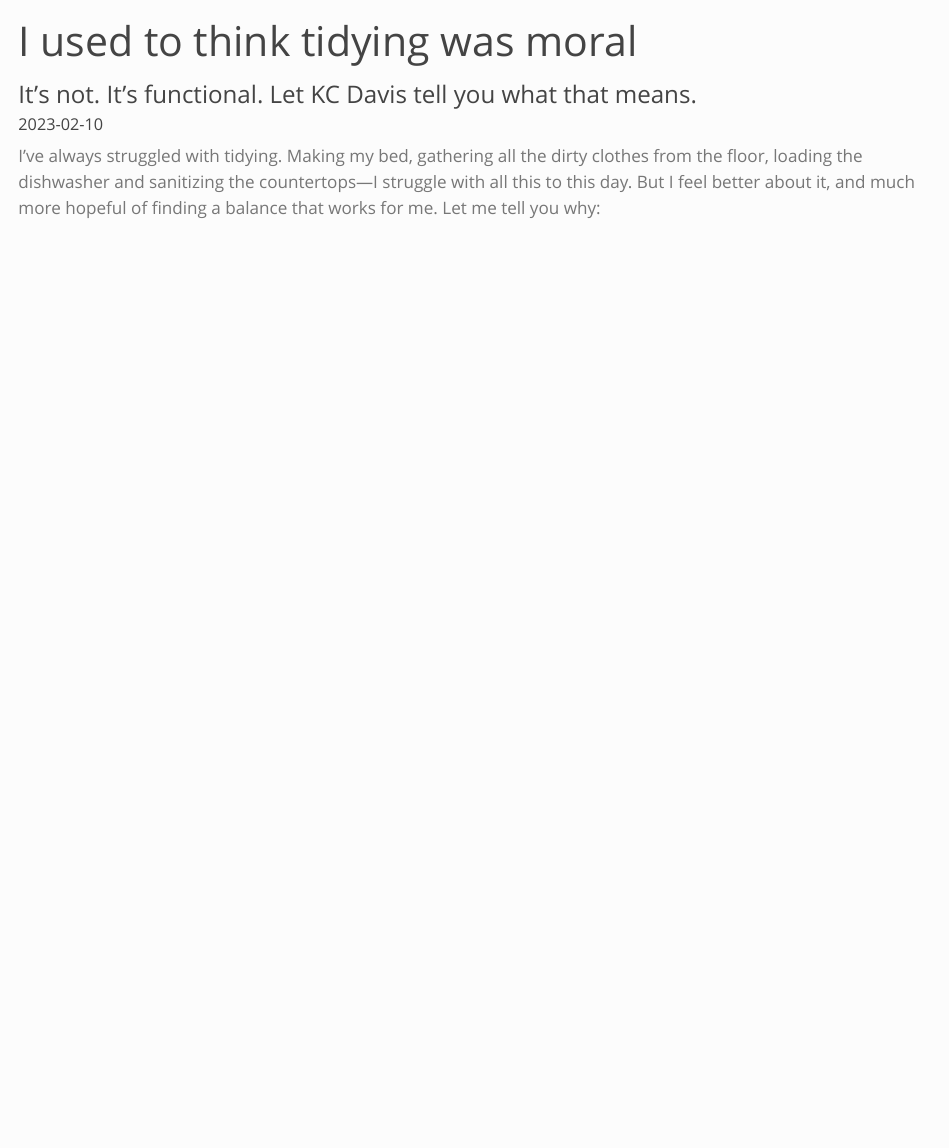
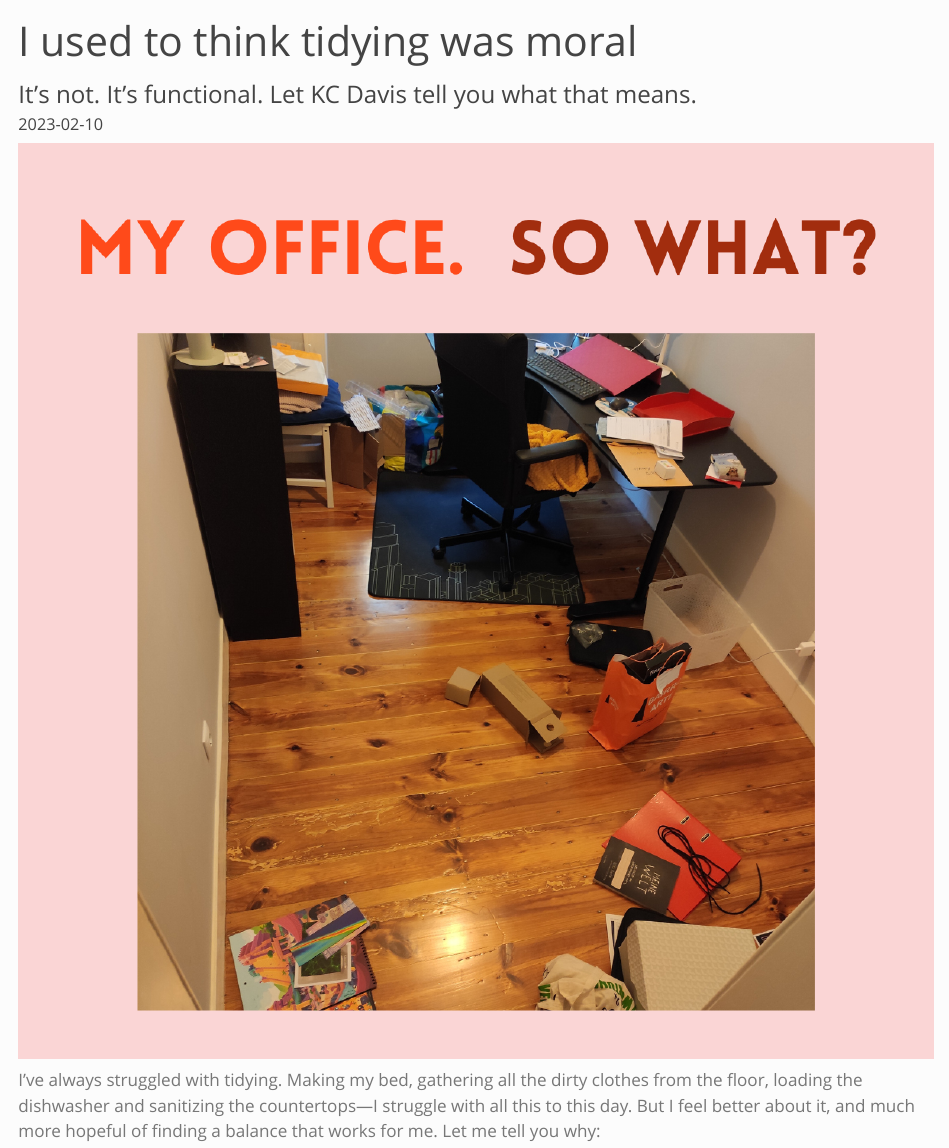
Before and after one commit to vbrazao/blog, a Quarto document (posts/2023-02-10_tidying-is-functional/index.qmd): the page in a window 1100 px wide, from its top. Rendered offline with R 4.5, knitr and Pandoc in place of Quarto, with nearby package versions.

Commit message:
add image to tidying post

```diff
--- a/posts/2023-02-10_tidying-is-functional/index.qmd
+++ b/posts/2023-02-10_tidying-is-functional/index.qmd
@@ -3,4 +3,5 @@ title: "I used to think tidying was moral"
 subtitle: It's not. It's functional. Let KC Davis tell you what that means.
 date: "2023-02-10"
 categories: [I used to think]
+image: office.png
 ---
```
Also changed, not shown: posts/2023-02-10_tidying-is-functional/office.png (added), posts/2023-02-10_tidying-is-functional/index.qmd (2 more changed lines), 4 other files.
